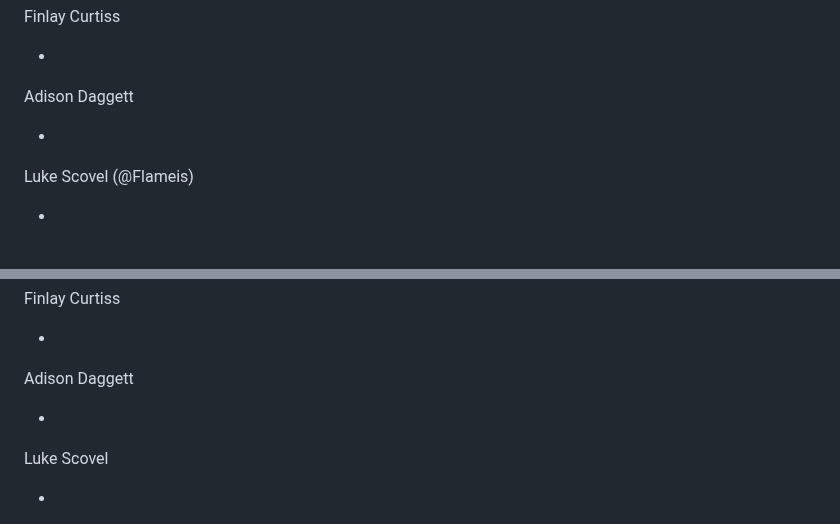
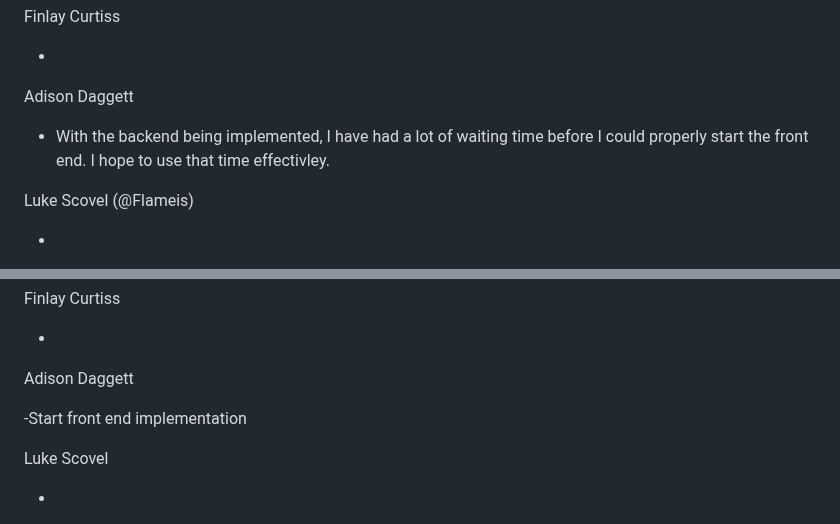
Before and after one commit to Flameis/CS362-Team3, a Markdown page: reports/2.5.25.md, 2 parts joined by grey strips. Rendered like a GitHub page.

```diff
--- a/reports/2.5.25.md
+++ b/reports/2.5.25.md
@@ -55,7 +55,7 @@ Finlay Curtiss
 
 Adison Daggett
 
--
+- With the backend being implemented, I have had a lot of waiting time before I could properly start the front end. I hope to use that time effectivley.
 
 Luke Scovel (@Flameis)
 
@@ -88,7 +88,7 @@ Finlay Curtiss
 
 Adison Daggett
 
--
+-Start front end implementation
 
 Luke Scovel
 
```
